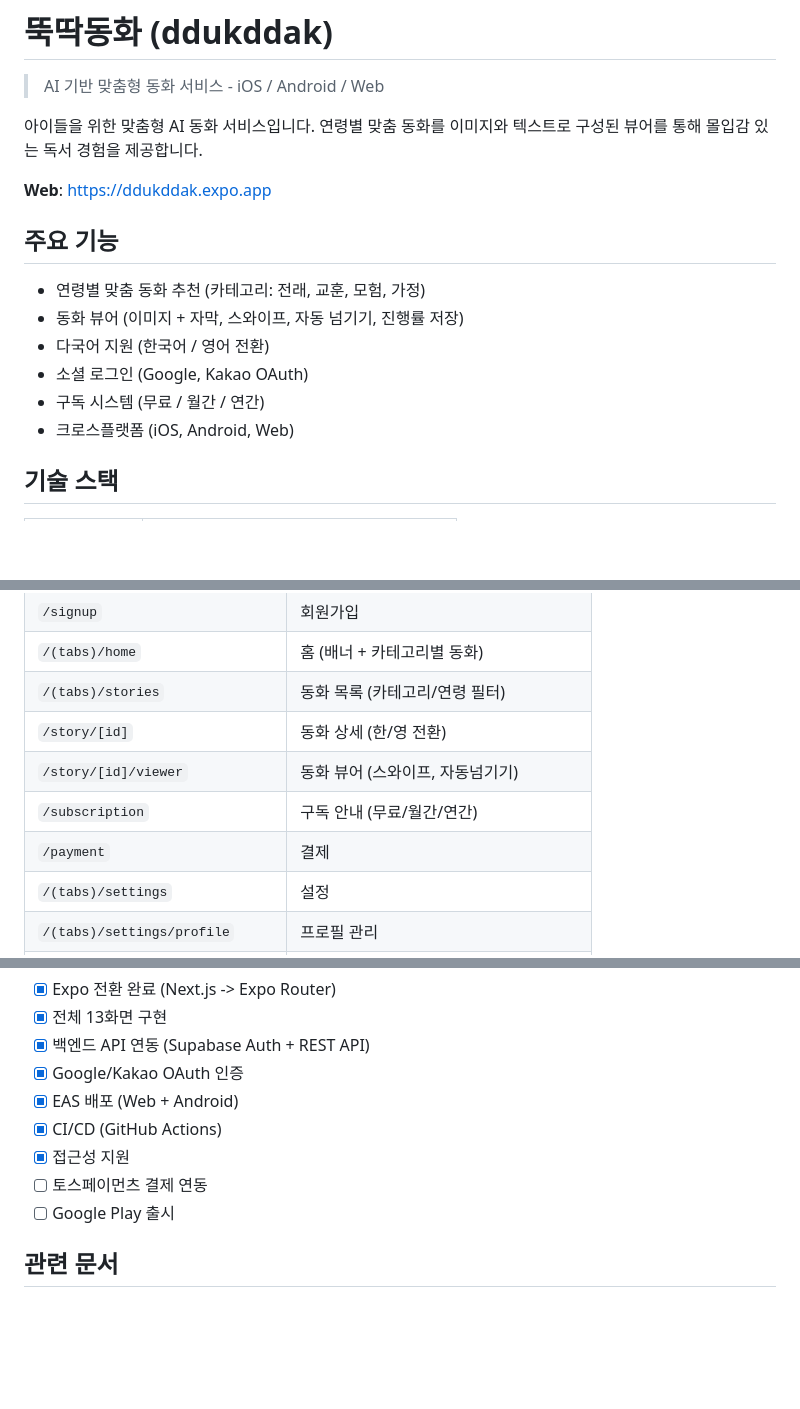
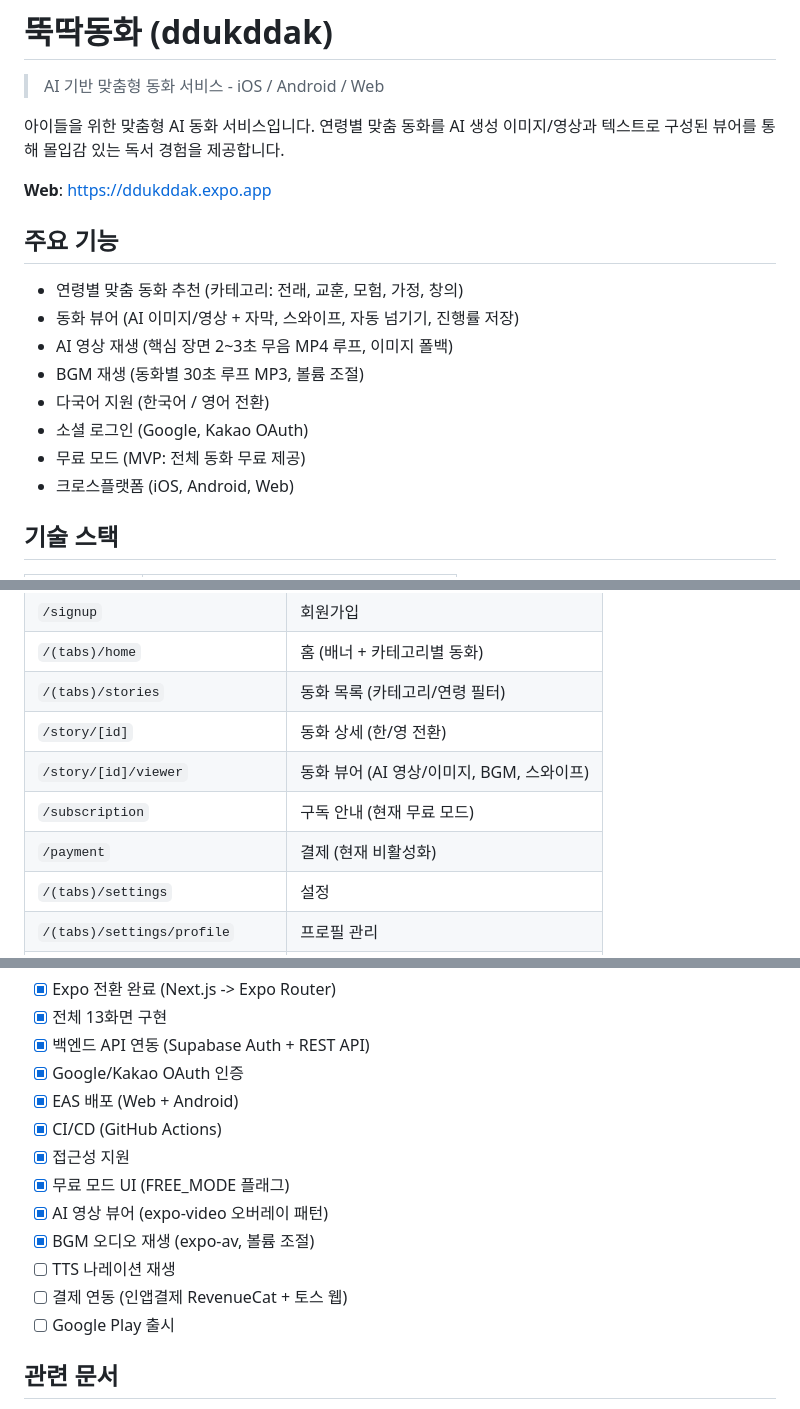
Before and after one commit to youngkim90/ddukddak-web, a Markdown page: README.md, 3 parts joined by grey strips. Drawn GitHub-style; blank space fills up the shorter version.

Commit message:
docs: Update README with Phase 3 features

```diff
--- a/README.md
+++ b/README.md
@@ -2,17 +2,19 @@
 
 > AI 기반 맞춤형 동화 서비스 - iOS / Android / Web
 
-아이들을 위한 맞춤형 AI 동화 서비스입니다. 연령별 맞춤 동화를 이미지와 텍스트로 구성된 뷰어를 통해 몰입감 있는 독서 경험을 제공합니다.
+아이들을 위한 맞춤형 AI 동화 서비스입니다. 연령별 맞춤 동화를 AI 생성 이미지/영상과 텍스트로 구성된 뷰어를 통해 몰입감 있는 독서 경험을 제공합니다.
 
 **Web**: https://ddukddak.expo.app
 
 ## 주요 기능
 
-- 연령별 맞춤 동화 추천 (카테고리: 전래, 교훈, 모험, 가정)
-- 동화 뷰어 (이미지 + 자막, 스와이프, 자동 넘기기, 진행률 저장)
+- 연령별 맞춤 동화 추천 (카테고리: 전래, 교훈, 모험, 가정, 창의)
+- 동화 뷰어 (AI 이미지/영상 + 자막, 스와이프, 자동 넘기기, 진행률 저장)
+- AI 영상 재생 (핵심 장면 2~3초 무음 MP4 루프, 이미지 폴백)
+- BGM 재생 (동화별 30초 루프 MP3, 볼륨 조절)
 - 다국어 지원 (한국어 / 영어 전환)
 - 소셜 로그인 (Google, Kakao OAuth)
-- 구독 시스템 (무료 / 월간 / 연간)
+- 무료 모드 (MVP: 전체 동화 무료 제공)
 - 크로스플랫폼 (iOS, Android, Web)
 
 ## 기술 스택
@@ -100,9 +104,9 @@ src/
 | `/(tabs)/home` | 홈 (배너 + 카테고리별 동화) |
 | `/(tabs)/stories` | 동화 목록 (카테고리/연령 필터) |
 | `/story/[id]` | 동화 상세 (한/영 전환) |
-| `/story/[id]/viewer` | 동화 뷰어 (스와이프, 자동넘기기) |
-| `/subscription` | 구독 안내 (무료/월간/연간) |
-| `/payment` | 결제 |
+| `/story/[id]/viewer` | 동화 뷰어 (AI 영상/이미지, BGM, 스와이프) |
+| `/subscription` | 구독 안내 (현재 무료 모드) |
+| `/payment` | 결제 (현재 비활성화) |
 | `/(tabs)/settings` | 설정 |
 | `/(tabs)/settings/profile` | 프로필 관리 |
 | `/(tabs)/settings/subscription` | 구독 관리 |
@@ -142,7 +146,11 @@ eas build --platform android --profile production
 - [x] EAS 배포 (Web + Android)
 - [x] CI/CD (GitHub Actions)
 - [x] 접근성 지원
-- [ ] 토스페이먼츠 결제 연동
+- [x] 무료 모드 UI (FREE_MODE 플래그)
+- [x] AI 영상 뷰어 (expo-video 오버레이 패턴)
+- [x] BGM 오디오 재생 (expo-av, 볼륨 조절)
+- [ ] TTS 나레이션 재생
+- [ ] 결제 연동 (인앱결제 RevenueCat + 토스 웹)
 - [ ] Google Play 출시
 
 ## 관련 문서
```
Also changed, not shown: other parts of README.md (+2 -0 lines).
